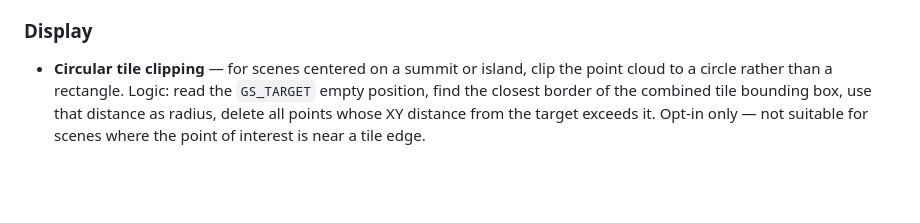
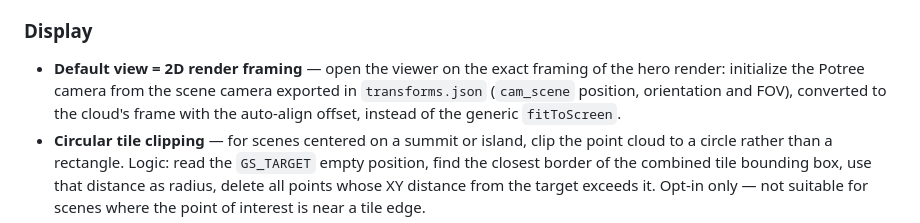
Before and after one commit to fitaine/pointcloud-light-baker, a Markdown page: README.md, the part around the change. Drawn GitHub-style; blank space fills up the shorter version.

Commit message:
Roadmap: default viewer camera = 2D render framing
Co-Authored-By: Claude Opus 4.8 <noreply@anthropic.com>

```diff
--- a/README.md
+++ b/README.md
@@ -189,5 +189,6 @@ python bake_lighting.py <input.ply> <scene_lights.json> <output-lit.ply>
 - **COPC raw tile integration** — full pipeline validated end-to-end (in progress)
 
 ### Display
+- **Default view = 2D render framing** — open the viewer on the exact framing of the hero render: initialize the Potree camera from the scene camera exported in `transforms.json` (`cam_scene` position, orientation and FOV), converted to the cloud's frame with the auto-align offset, instead of the generic `fitToScreen`.
 - **Circular tile clipping** — for scenes centered on a summit or island, clip the point cloud to a circle rather than a rectangle. Logic: read the `GS_TARGET` empty position, find the closest border of the combined tile bounding box, use that distance as radius, delete all points whose XY distance from the target exceeds it. Opt-in only — not suitable for scenes where the point of interest is near a tile edge.
 - **Volumetric display** — some scenes use Blender volumes to shape spotlight beams or add fog. These are invisible to the reprojection (no geometry to project onto). Plan: export the volume as OpenVDB from Blender, convert to NanoVDB / 3D texture, composite as a ray-march shader in Three.js over the Potree point cloud. First test scene: Aiguille Dibona (Ce que je cache) which has spotlight beam volumes.
```
